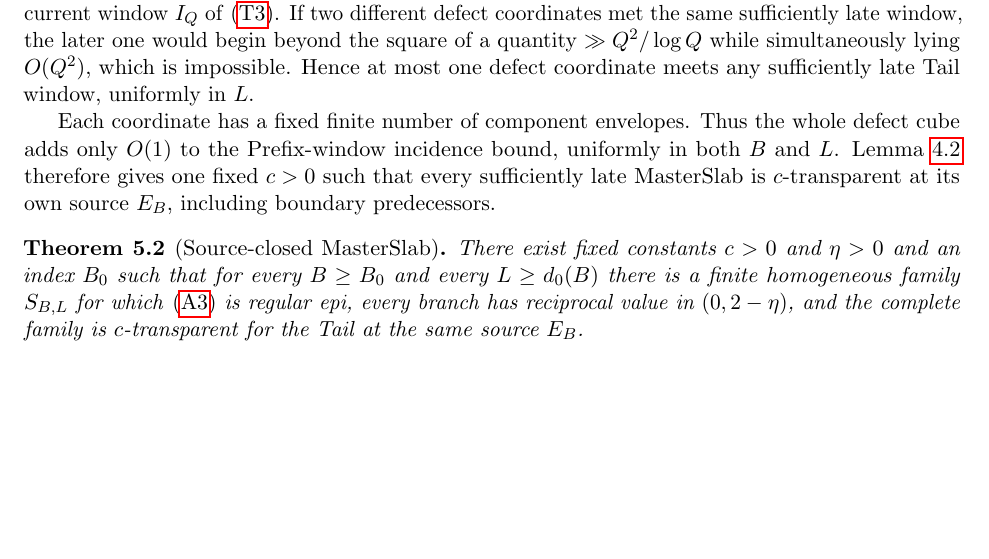
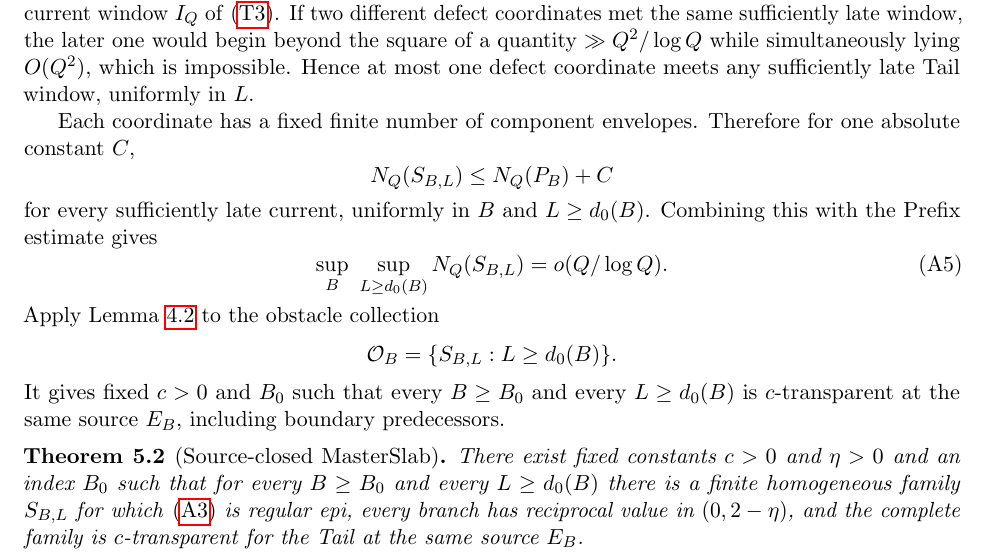
Before and after one commit to Yuren-Tang/erdos-289, a LaTeX paper (paper/manuscript.tex, which reads paper/sections/affine-ray-provider.tex): part of page 13 of 25, cut so that both start at the same text, the shorter picture padded with empty space. Compiled offline with pdfLaTeX.

Commit message:
R16: make MasterSlab transparency uniform in the slab ceiling

```diff
--- a/paper/sections/affine-ray-provider.tex
+++ b/paper/sections/affine-ray-provider.tex
@@ -185,11 +185,26 @@ a quantity $\gg Q^2/\log Q$ while simultaneously lying $O(Q^2)$, which is
 impossible.  Hence at most one defect coordinate meets any sufficiently late
 Tail window, uniformly in $L$.
 
-Each coordinate has a fixed finite number of component envelopes.  Thus the
-whole defect cube adds only $O(1)$ to the Prefix-window incidence bound,
-uniformly in both $B$ and $L$.  Lemma~\ref{lem:sparse-survival} therefore gives
-one fixed $c>0$ such that every sufficiently late MasterSlab is
-$c$-transparent at its own source $E_B$, including boundary predecessors.
+Each coordinate has a fixed finite number of component envelopes.  Therefore
+for one absolute constant $C$,
+\[
+N_Q(S_{B,L})
+\le N_Q(P_B)+C
+\]
+for every sufficiently late current, uniformly in $B$ and
+$L\ge d_0(B)$.  Combining this with the Prefix estimate gives
+\[
+\sup_B\ \sup_{L\ge d_0(B)}N_Q(S_{B,L})
+=o(Q/\log Q).
+\tag{A5}\label{eq:slab-uniform-incidence}
+\]
+Apply Lemma~\ref{lem:sparse-survival} to the obstacle collection
+\[
+\mathcal O_B=\{S_{B,L}:L\ge d_0(B)\}.
+\]
+It gives fixed $c>0$ and $B_0$ such that every $B\ge B_0$ and every
+$L\ge d_0(B)$ is $c$-transparent at the same source $E_B$, including boundary
+predecessors.
 
 \begin{theorem}[Source-closed MasterSlab]\label{thm:masterslab}
 There exist fixed constants $c>0$ and $\eta>0$ and an index $B_0$ such that
```
